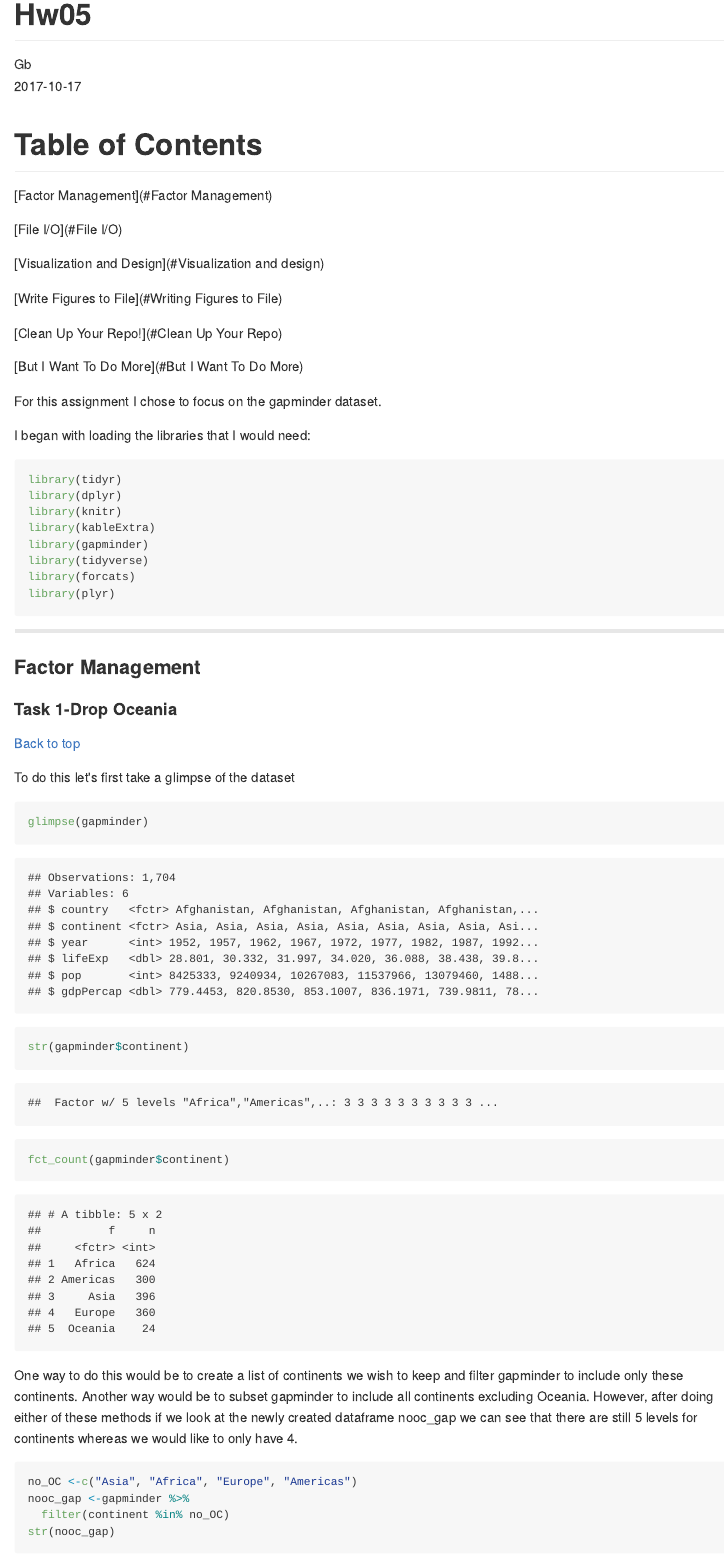
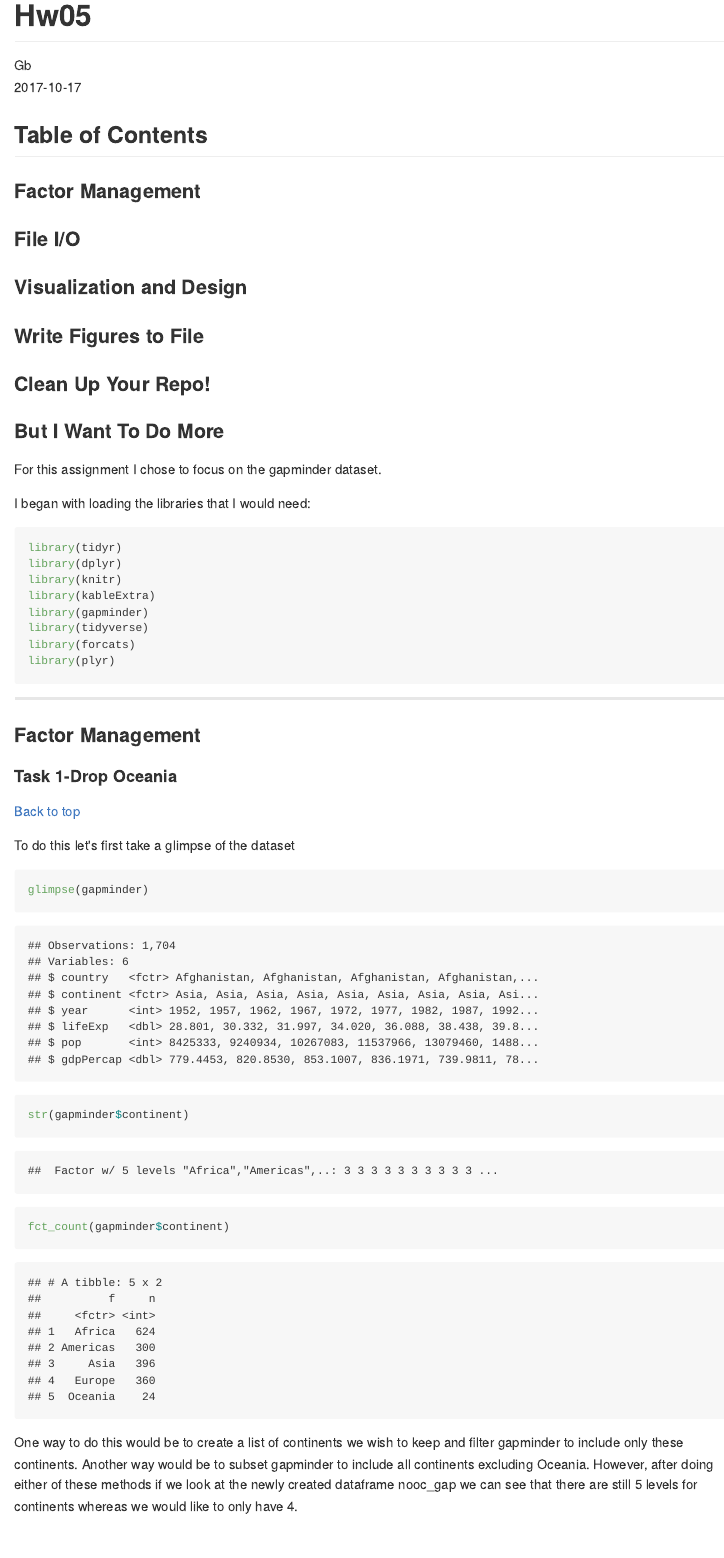
Before and after one commit to gbraich/STAT545-hw-Braich-Gurneet, an R Markdown document (hw05/hw05.Rmd): the page in a window 1100 px wide, from its top. The pictures show the output file hw05/hw05.md that the author committed with the source, drawn offline in the style of GitHub; long lines of code are wrapped.

Commit message:
updated titles

```diff
--- a/hw05/hw05.Rmd
+++ b/hw05/hw05.Rmd
@@ -6,19 +6,19 @@ output:
   html_document:
     keep_md: yes
 ---
-# Table of Contents
+## Table of Contents
 
-[Factor Management](#Factor Management)
+### Factor Management
 
-[File I/O](#File I/O)
+### File I/O
 
-[Visualization and Design](#Visualization and design)
+### Visualization and Design
 
-[Write Figures to File](#Writing Figures to File)
+### Write Figures to File
 
-[Clean Up Your Repo!](#Clean Up Your Repo)
+### Clean Up Your Repo!
 
-[But I Want To Do More](#But I Want To Do More)
+### But I Want To Do More
 
 
 For this assignment I chose to focus on the gapminder dataset.
```
Also changed, not shown: hw05/hw05.html, hw05/hw05.md, hw05/my_plot.pdf, hw05/my_plotscale0.5.pdf, hw05/my_plotscale1.pdf, hw05/my_plotscale2.pdf, hw05/noexplicitname_plot.pdf.
